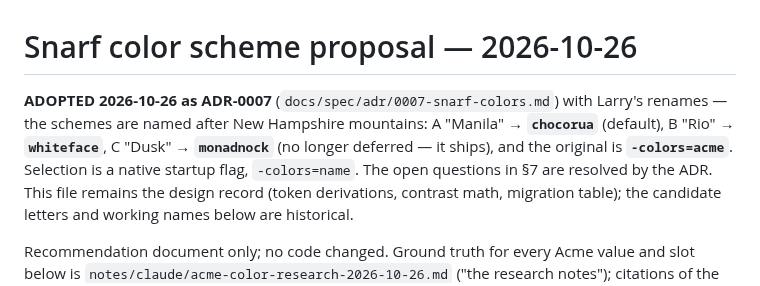
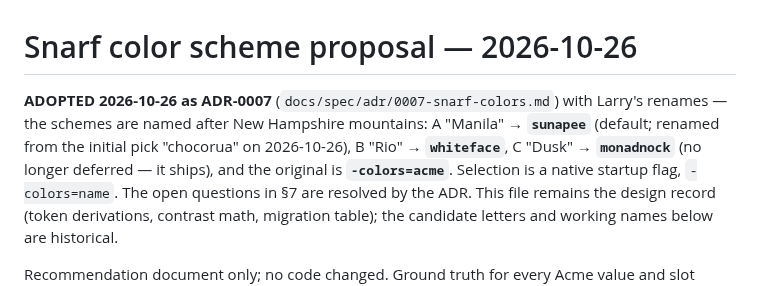
Before and after one commit to larryr/snarf, a Markdown page: notes/claude/snarf-color-scheme-proposal-2026-10-26.md, the part around the change. GitHub-like rendering.

Commit message:
ADR-0007: rename default scheme chocorua -> sunapee (Larry, 2026-10-26)
Co-Authored-By: Claude Fable 5 <noreply@anthropic.com>

```diff
--- a/notes/claude/snarf-color-scheme-proposal-2026-10-26.md
+++ b/notes/claude/snarf-color-scheme-proposal-2026-10-26.md
@@ -1,8 +1,9 @@
 # Snarf color scheme proposal — 2026-10-26
 
 **ADOPTED 2026-10-26 as ADR-0007** (`docs/spec/adr/0007-snarf-colors.md`) with Larry's
-renames — the schemes are named after New Hampshire mountains: A "Manila" → **`chocorua`**
-(default), B "Rio" → **`whiteface`**, C "Dusk" → **`monadnock`** (no longer deferred — it
+renames — the schemes are named after New Hampshire mountains: A "Manila" → **`sunapee`**
+(default; renamed from the initial pick "chocorua" on 2026-10-26), B "Rio" →
+**`whiteface`**, C "Dusk" → **`monadnock`** (no longer deferred — it
 ships), and the original is **`-colors=acme`**. Selection is a native startup flag,
 `-colors=name`. The open questions in §7 are resolved by the ADR. This file remains the
 design record (token derivations, contrast math, migration table); the candidate letters
```
Also changed, not shown: 1 other file.
